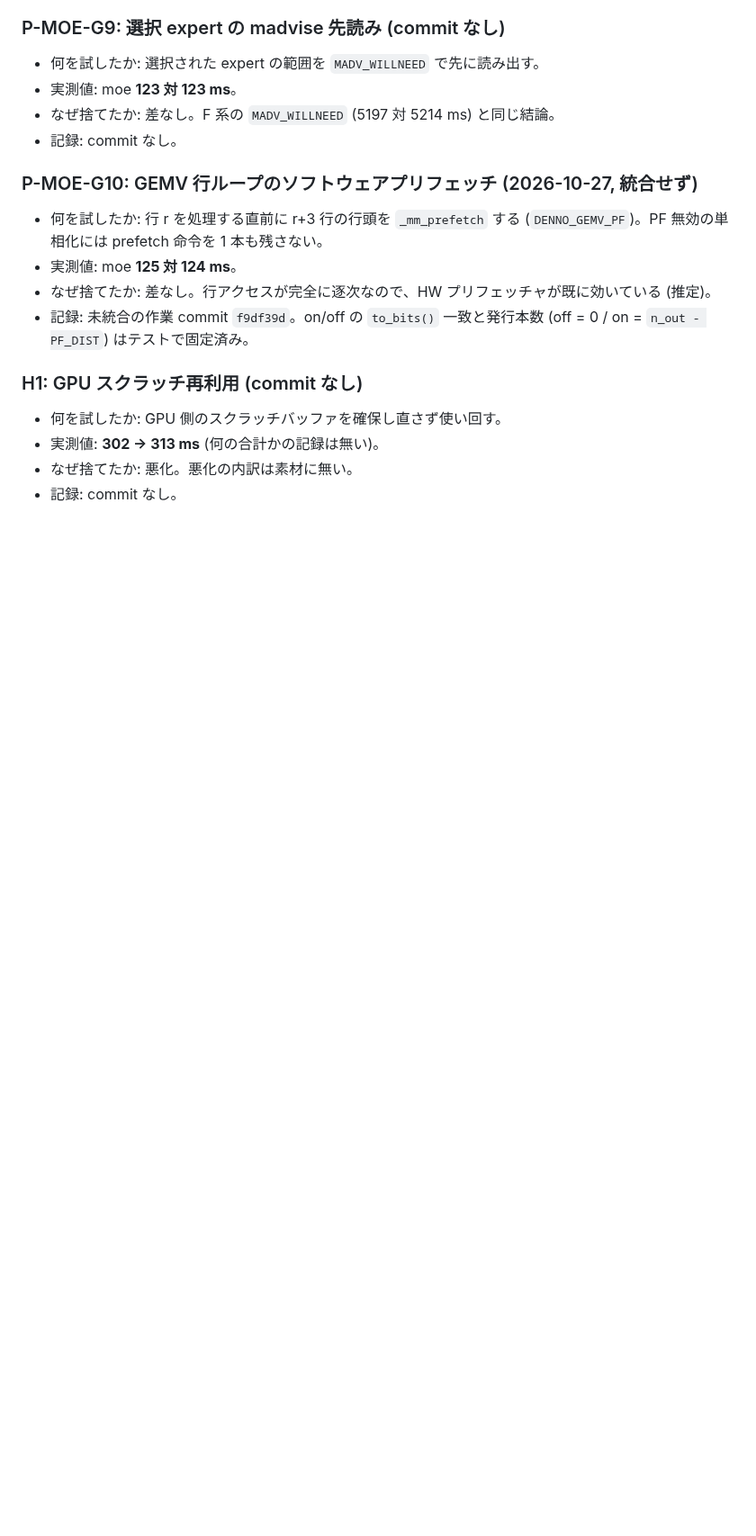
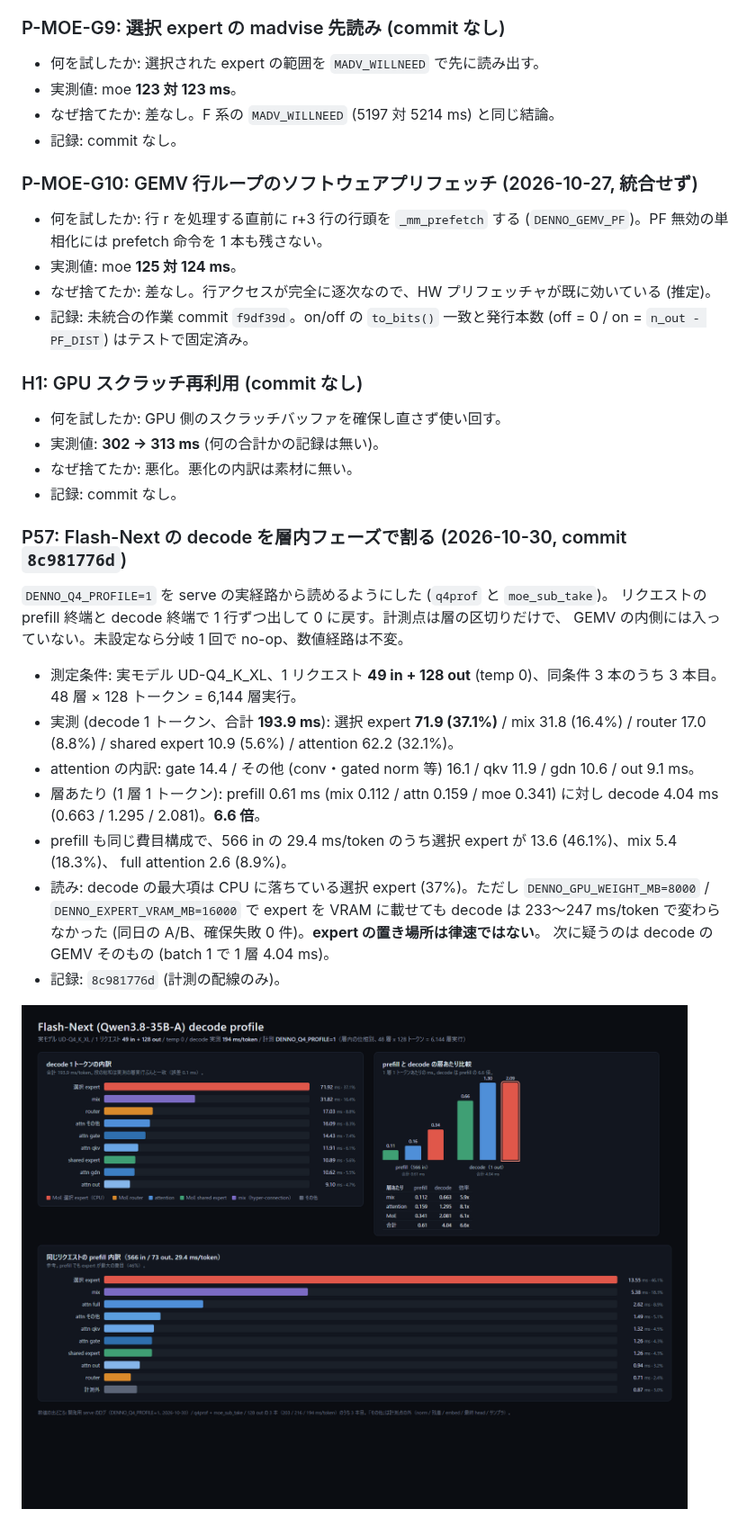
Before and after one commit to ahinore/denno-beta, a Markdown page: docs/history/30_decode_perf.md, the part around the change. Shown at 90% size. Rendered like a GitHub page; pictures changed too: docs/history/img/p57_decode_breakdown.png (added); blank space fills up the shorter version.

Commit message:
docs: P57 Flash-Next decode の位相別内訳を開発履歴に入れる
計測 (2ff647513) の実測を ja/en の decode_perf に追記し、グラフ
(docs/history/img/p57_decode_breakdown.png) を添える。193.9 ms/token の
うち選択 expert 71.9 (37.1%) / mix 31.8 (16.4%) / router 17.0 (8.8%) /
attention 62.2 (32.1%)。層あたり decode 4.04 ms は prefill 0.61 ms の 6.6 倍。
phase index に 1 行追加。

```diff
--- a/docs/history/30_decode_perf.md
+++ b/docs/history/30_decode_perf.md
@@ -1012,3 +1012,25 @@ expert の読みが毎回ディスクへ落ちる。ここを (G1) 明示的な
 - 実測値: **302 → 313 ms** (何の合計かの記録は無い)。
 - なぜ捨てたか: 悪化。悪化の内訳は素材に無い。
 - 記録: commit なし。
+### P57: Flash-Next の decode を層内フェーズで割る (2026-10-30, commit `8c981776d`)
+
+`DENNO_Q4_PROFILE=1` を serve の実経路から読めるようにした (`q4prof` と `moe_sub_take`)。
+リクエストの prefill 終端と decode 終端で 1 行ずつ出して 0 に戻す。計測点は層の区切りだけで、
+GEMV の内側には入っていない。未設定なら分岐 1 回で no-op、数値経路は不変。
+
+- 測定条件: 実モデル UD-Q4_K_XL、1 リクエスト **49 in + 128 out** (temp 0)、同条件 3 本のうち 3 本目。
+  48 層 × 128 トークン = 6,144 層実行。
+- 実測 (decode 1 トークン、合計 **193.9 ms**): 選択 expert **71.9 (37.1%)** / mix 31.8 (16.4%)
+  / router 17.0 (8.8%) / shared expert 10.9 (5.6%) / attention 62.2 (32.1%)。
+- attention の内訳: gate 14.4 / その他 (conv・gated norm 等) 16.1 / qkv 11.9 / gdn 10.6 / out 9.1 ms。
+- 層あたり (1 層 1 トークン): prefill 0.61 ms (mix 0.112 / attn 0.159 / moe 0.341) に対し
+  decode 4.04 ms (0.663 / 1.295 / 2.081)。**6.6 倍**。
+- prefill も同じ費目構成で、566 in の 29.4 ms/token のうち選択 expert が 13.6 (46.1%)、mix 5.4 (18.3%)、
+  full attention 2.6 (8.9%)。
+- 読み: decode の最大項は CPU に落ちている選択 expert (37%)。ただし
+  `DENNO_GPU_WEIGHT_MB=8000` / `DENNO_EXPERT_VRAM_MB=16000` で expert を VRAM に載せても decode は
+  233〜247 ms/token で変わらなかった (同日の A/B、確保失敗 0 件)。**expert の置き場所は律速ではない**。
+  次に疑うのは decode の GEMV そのもの (batch 1 で 1 層 4.04 ms)。
+- 記録: `8c981776d` (計測の配線のみ)。
+
+![Flash-Next decode の位相別内訳](img/p57_decode_breakdown.png)
```
Also changed, not shown: docs/history/90_phase_index.md (+1 -0 lines), 1 other file.
